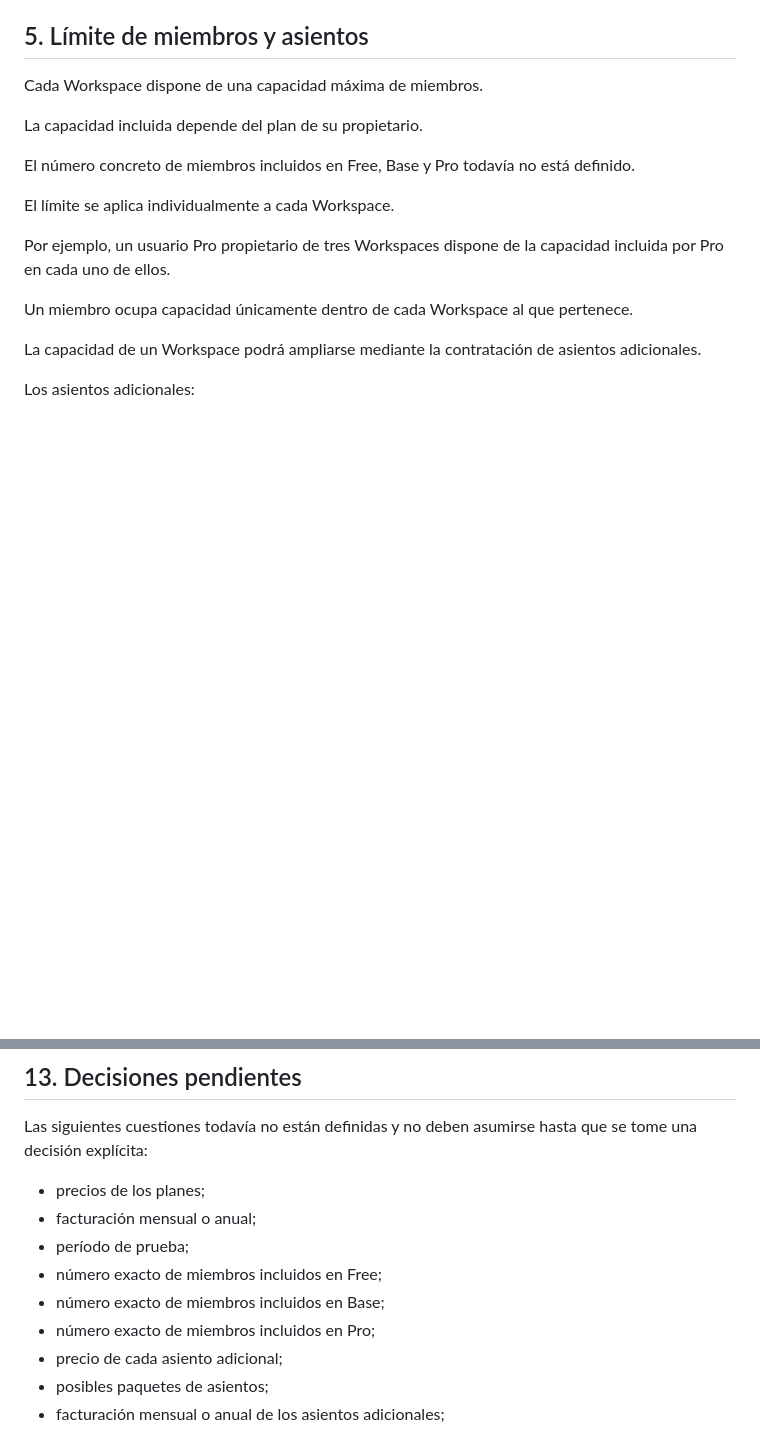
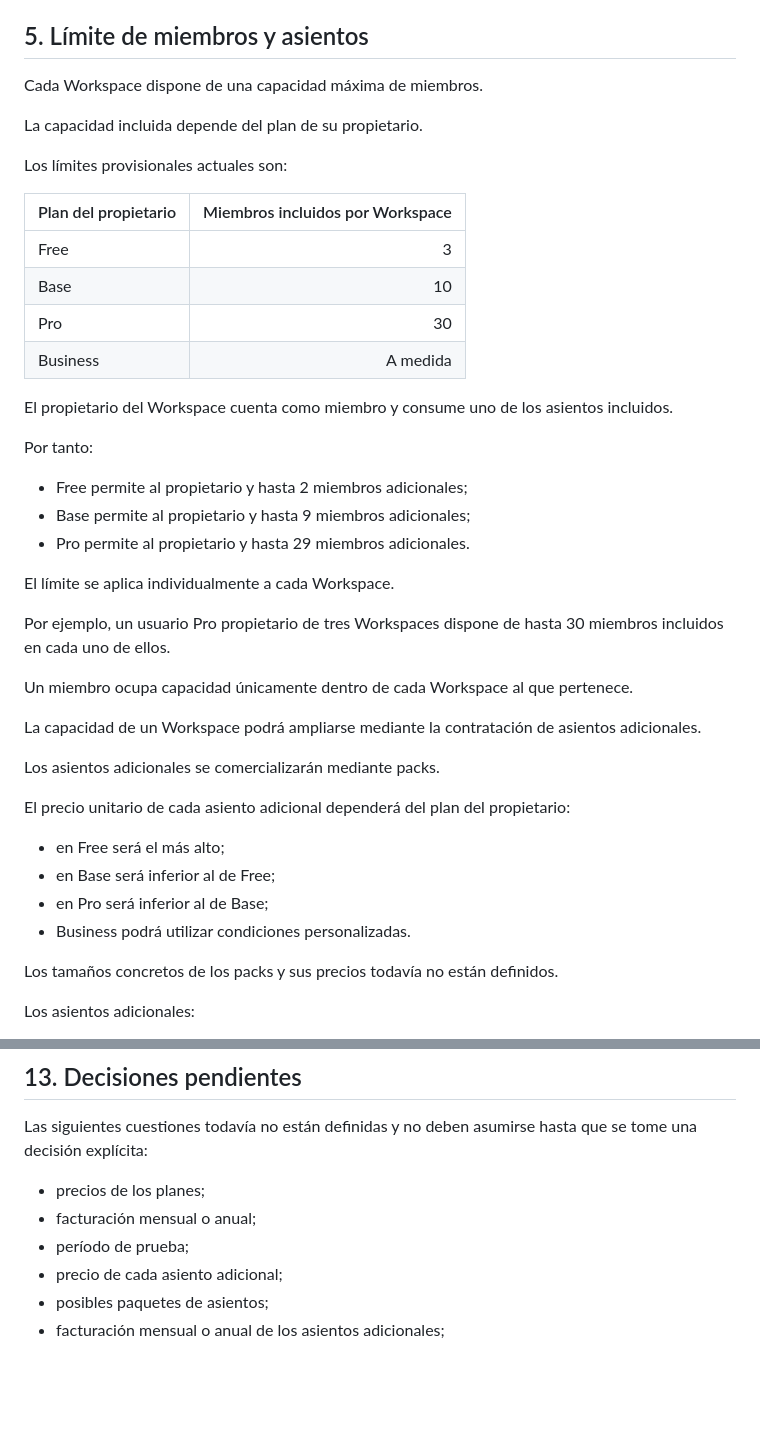
Before and after one commit to AdrianCastroC/tickard, a Markdown page: docs/plans.md, 2 parts joined by grey strips. Drawn GitHub-style; blank space fills up the shorter version.

```diff
--- a/docs/plans.md
+++ b/docs/plans.md
@@ -172,15 +172,41 @@ Cada Workspace dispone de una capacidad máxima de miembros.
 
 La capacidad incluida depende del plan de su propietario.
 
-El número concreto de miembros incluidos en Free, Base y Pro todavía no está definido.
+Los límites provisionales actuales son:
+
+| Plan del propietario | Miembros incluidos por Workspace |
+|---|---:|
+| Free | 3 |
+| Base | 10 |
+| Pro | 30 |
+| Business | A medida |
+
+El propietario del Workspace cuenta como miembro y consume uno de los asientos incluidos.
+
+Por tanto:
+
+- Free permite al propietario y hasta 2 miembros adicionales;
+- Base permite al propietario y hasta 9 miembros adicionales;
+- Pro permite al propietario y hasta 29 miembros adicionales.
 
 El límite se aplica individualmente a cada Workspace.
 
-Por ejemplo, un usuario Pro propietario de tres Workspaces dispone de la capacidad incluida por Pro en cada uno de ellos.
+Por ejemplo, un usuario Pro propietario de tres Workspaces dispone de hasta 30 miembros incluidos en cada uno de ellos.
 
 Un miembro ocupa capacidad únicamente dentro de cada Workspace al que pertenece.
 
 La capacidad de un Workspace podrá ampliarse mediante la contratación de asientos adicionales.
+
+Los asientos adicionales se comercializarán mediante packs.
+
+El precio unitario de cada asiento adicional dependerá del plan del propietario:
+
+- en Free será el más alto;
+- en Base será inferior al de Free;
+- en Pro será inferior al de Base;
+- Business podrá utilizar condiciones personalizadas.
+
+Los tamaños concretos de los packs y sus precios todavía no están definidos.
 
 Los asientos adicionales:
 
@@ -450,9 +460,6 @@ Las siguientes cuestiones todavía no están definidas y no deben asumirse hasta
 - precios de los planes;
 - facturación mensual o anual;
 - período de prueba;
-- número exacto de miembros incluidos en Free;
-- número exacto de miembros incluidos en Base;
-- número exacto de miembros incluidos en Pro;
 - precio de cada asiento adicional;
 - posibles paquetes de asientos;
 - facturación mensual o anual de los asientos adicionales;
```
Also changed, not shown: other parts of docs/plans.md (+3 -19 lines), docs/workspaces.md (+21 -46 lines).
